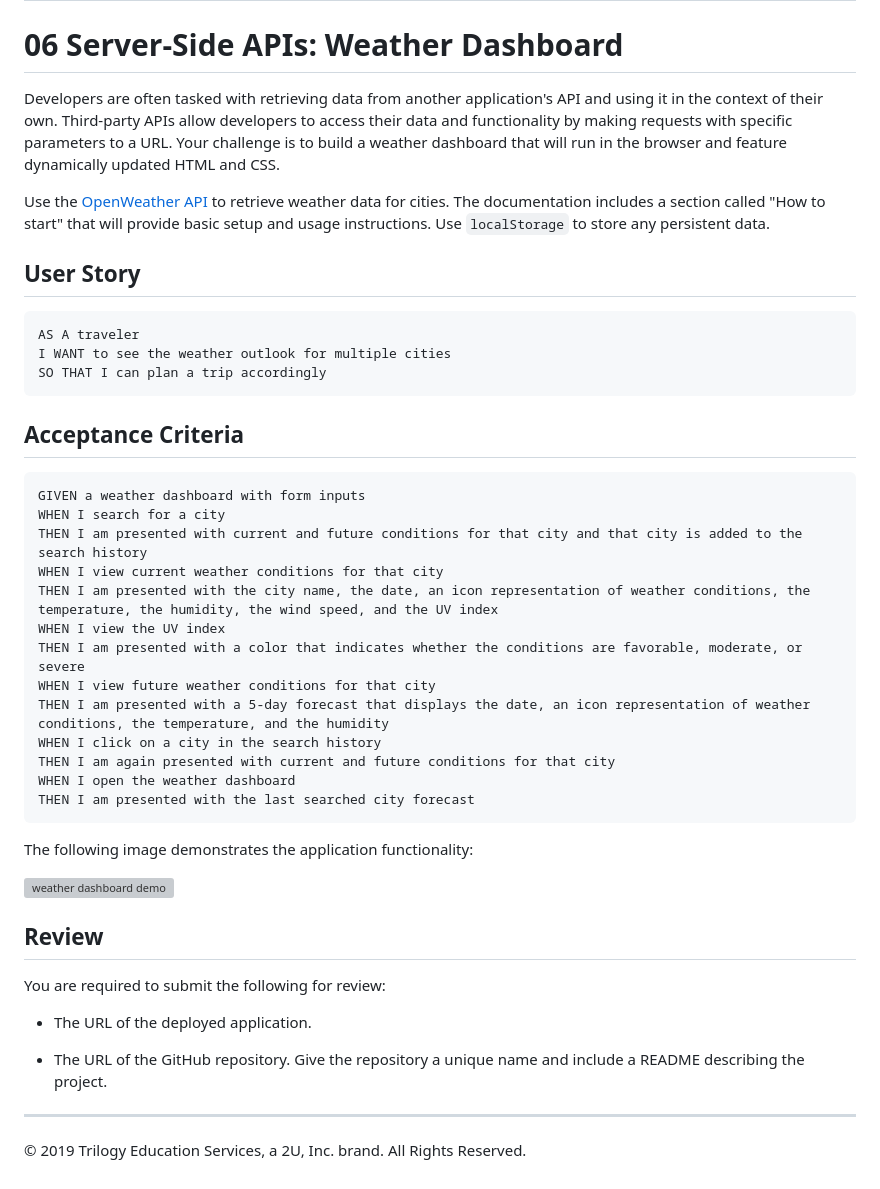
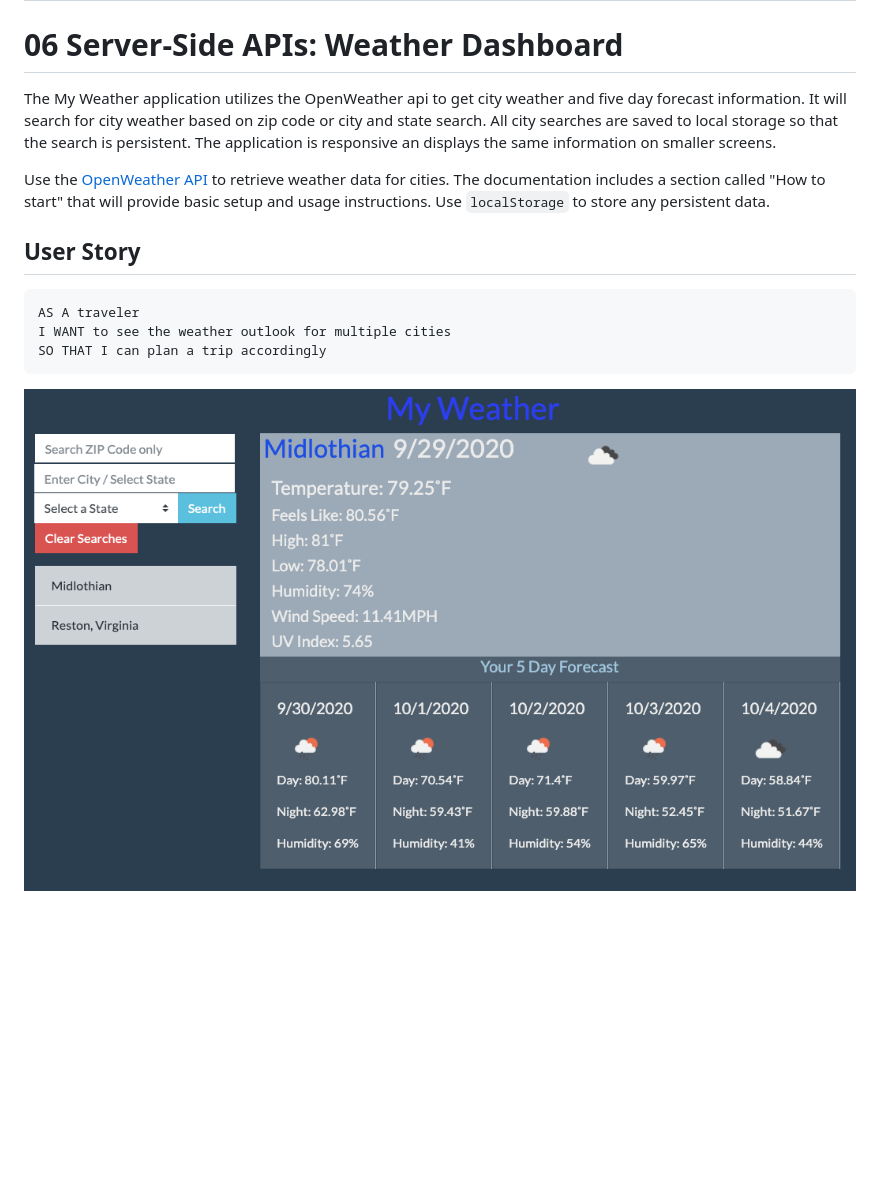
Before and after one commit to giocordova20/my-weather, a Markdown page: README.md, the part around the change. Drawn GitHub-style; pictures changed too: MyWeather.png (added); blank space fills up the shorter version; grey boxes are pictures that could not be loaded.

Commit message:
added formatting for responsive view

````diff
--- a/README.md
+++ b/README.md
@@ -2,7 +2,7 @@
 
 # 06 Server-Side APIs: Weather Dashboard
 
-Developers are often tasked with retrieving data from another application's API and using it in the context of their own. Third-party APIs allow developers to access their data and functionality by making requests with specific parameters to a URL. Your challenge is to build a weather dashboard that will run in the browser and feature dynamically updated HTML and CSS.
+The My Weather application utilizes the OpenWeather api to get city weather and five day forecast information. It will search for city weather based on zip code or city and state search. All city searches are saved to local storage so that the search is persistent. The application is responsive an displays the same information on smaller screens.
 
 Use the [OpenWeather API](https://openweathermap.org/api) to retrieve weather data for cities. The documentation includes a section called "How to start" that will provide basic setup and usage instructions. Use `localStorage` to store any persistent data.
 
@@ -14,35 +14,5 @@ I WANT to see the weather outlook for multiple cities
 SO THAT I can plan a trip accordingly
 ```
 
-## Acceptance Criteria
 
-```
-GIVEN a weather dashboard with form inputs
-WHEN I search for a city
-THEN I am presented with current and future conditions for that city and that city is added to the search history
-WHEN I view current weather conditions for that city
-THEN I am presented with the city name, the date, an icon representation of weather conditions, the temperature, the humidity, the wind speed, and the UV index
-WHEN I view the UV index
-THEN I am presented with a color that indicates whether the conditions are favorable, moderate, or severe
-WHEN I view future weather conditions for that city
-THEN I am presented with a 5-day forecast that displays the date, an icon representation of weather conditions, the temperature, and the humidity
-WHEN I click on a city in the search history
-THEN I am again presented with current and future conditions for that city
-WHEN I open the weather dashboard
-THEN I am presented with the last searched city forecast
-```
-
-The following image demonstrates the application functionality:
-
-![weather dashboard demo](./Assets/06-server-side-apis-homework-demo.png)
-
-## Review
-
-You are required to submit the following for review:
-
-* The URL of the deployed application.
-
-* The URL of the GitHub repository. Give the repository a unique name and include a README describing the project.
-
-- - -
-© 2019 Trilogy Education Services, a 2U, Inc. brand. All Rights Reserved.
+![my weather](/MyWeather.png)
````
Also changed, not shown: 3 other files.
